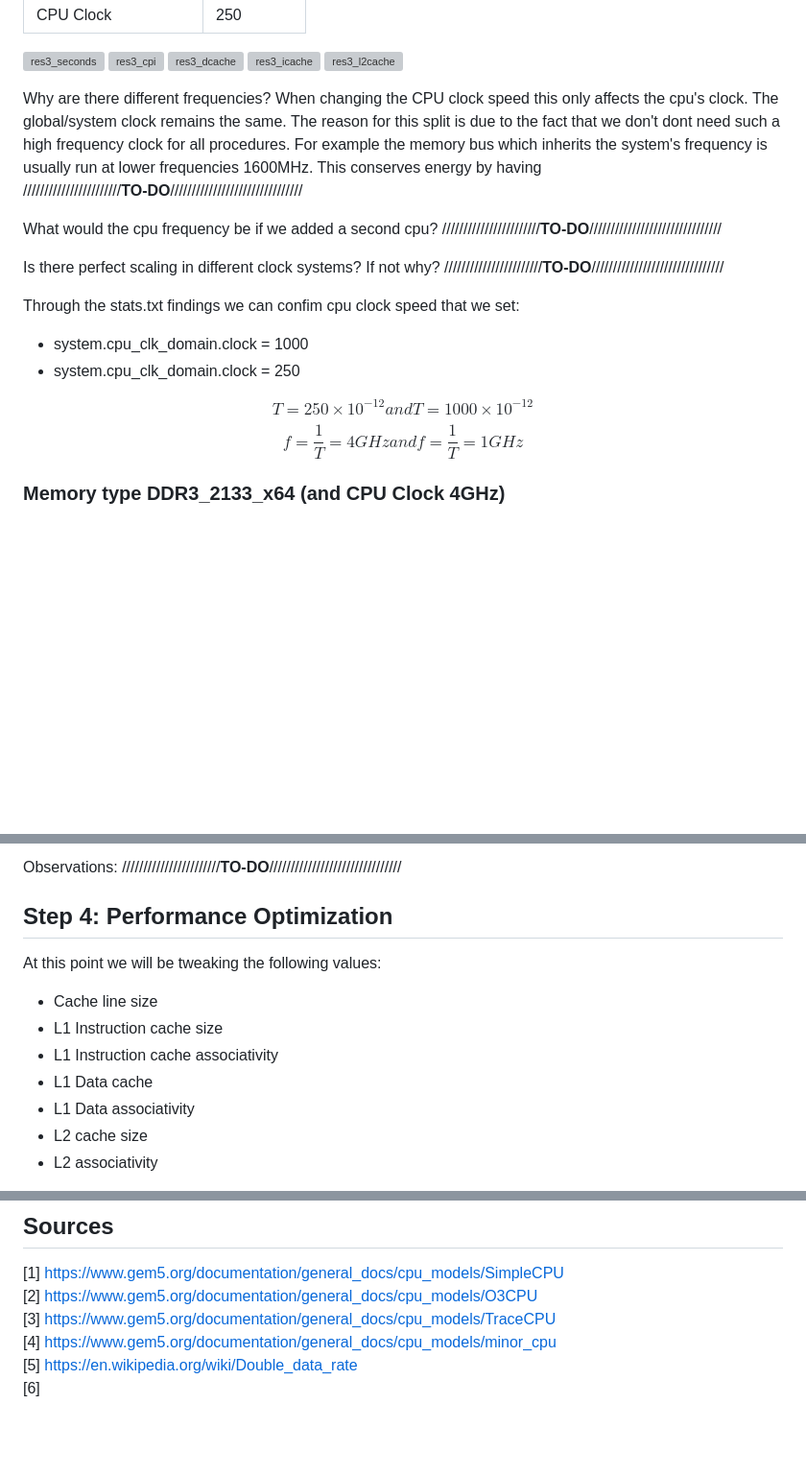
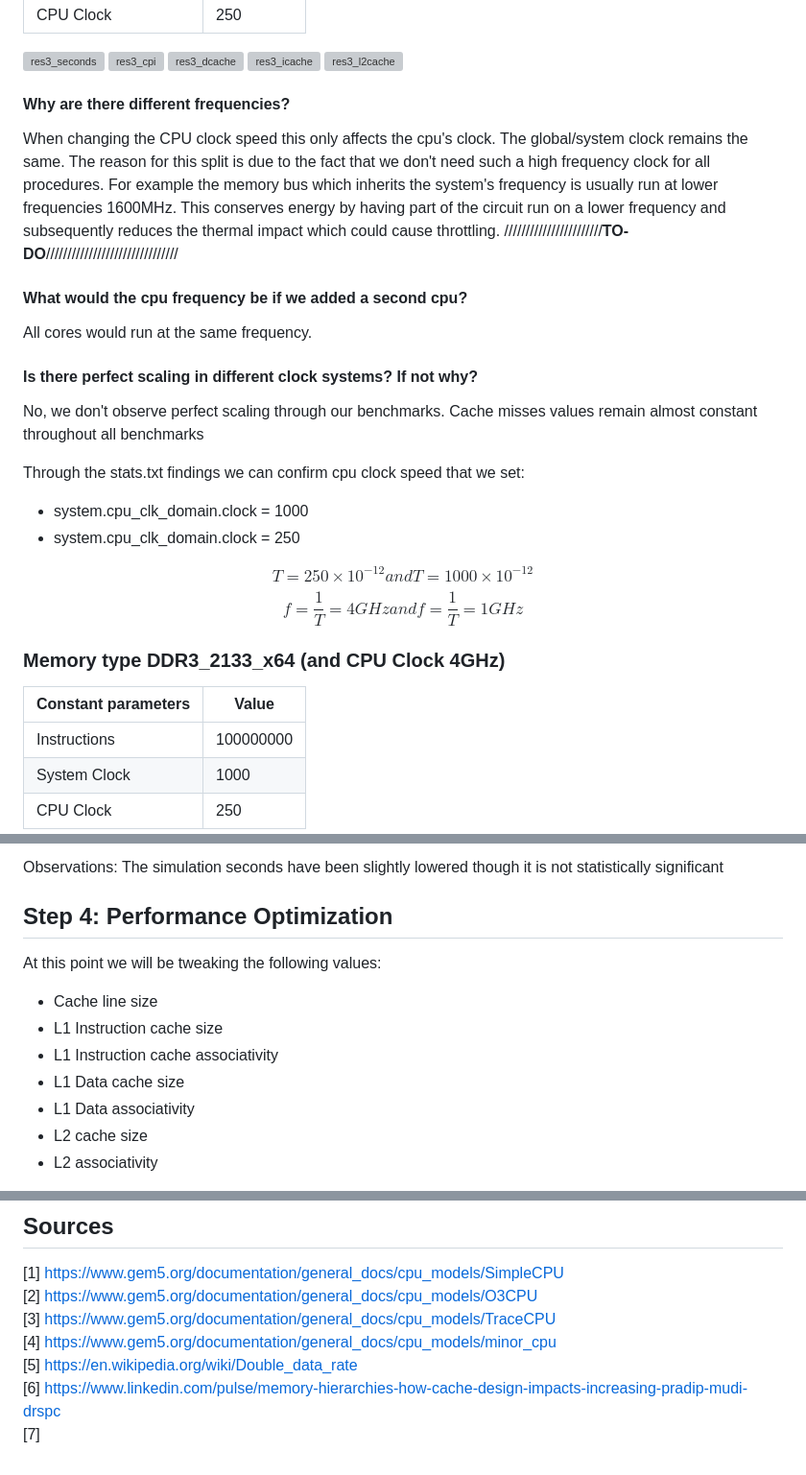
Before and after one commit to Kou-ding/Computer-Architecture, a Markdown page: gem5/gem5.md, 3 parts joined by grey strips. Shown at 96% size. Rendered like a GitHub page; blank space fills up the shorter version; grey boxes are pictures that could not be loaded.

Commit message:
gem5 report progress

```diff
--- a/gem5/gem5.md
+++ b/gem5/gem5.md
@@ -335,17 +335,18 @@ Afterwards we execute the same automation script adding the flags "--cpu-clock=1
 ![res3_icache](spec_cpu2006/Results_3/res3_icache.png)
 ![res3_l2cache](spec_cpu2006/Results_3/res3_l2cache.png)
 
-Why are there different frequencies?
-When changing the CPU clock speed this only affects the cpu's clock. The global/system clock remains the same. The reason for this split is due to the fact that we don't dont need such a high frequency clock for all procedures. For example the memory bus which inherits the system's frequency is usually run at lower frequencies 1600MHz. This conserves energy by having
+#### Why are there different frequencies?
+
+When changing the CPU clock speed this only affects the cpu's clock. The global/system clock remains the same. The reason for this split is due to the fact that we don't need such a high frequency clock for all procedures. For example the memory bus which inherits the system's frequency is usually run at lower frequencies 1600MHz. This conserves energy by having part of the circuit run on a lower frequency and subsequently reduces the thermal impact which could cause throttling.
 ///////////////////////**TO-DO**///////////////////////////////
 
-What would the cpu frequency be if we added a second cpu?
-///////////////////////**TO-DO**///////////////////////////////
+#### What would the cpu frequency be if we added a second cpu?
+All cores would run at the same frequency.
 
-Is there perfect scaling in different clock systems? If not why?
-///////////////////////**TO-DO**///////////////////////////////
+#### Is there perfect scaling in different clock systems? If not why?
+No, we don't observe perfect scaling through our benchmarks. Cache misses values remain almost constant throughout all benchmarks
 
-Through the stats.txt findings we can confim cpu clock speed that we set:
+Through the stats.txt findings we can confirm cpu clock speed that we set:
 
 - system.cpu_clk_domain.clock = 1000
 - system.cpu_clk_domain.clock = 250
@@ -356,6 +357,12 @@ $$ f = \frac{1}{T} = 4GHz and f = \frac{1}{T} = 1GHz $$
 
 ### Memory type DDR3_2133_x64 (and CPU Clock 4GHz)
 
+| Constant parameters |   Value   |
+| ------------------- | --------- |
+| Instructions        | 100000000 |
+| System Clock        | 1000      |
+| CPU Clock           | 250       |
+
 ![res4_seconds](spec_cpu2006/Results_4/res4_seconds.png)
 ![res4_cpi](spec_cpu2006/Results_4/res4_cpi.png)
 ![res4_dcache](spec_cpu2006/Results_4/res4_dcache.png)
@@ -365,6 +371,6 @@ $$ f = \frac{1}{T} = 4GHz and f = \frac{1}{T} = 1GHz $$
 
 Observations:
-///////////////////////**TO-DO**///////////////////////////////
+The simulation seconds have been slightly lowered though it is not statistically significant
 
 ## Step 4: Performance Optimization
 
@@ -373,7 +379,7 @@ At this point we will be tweaking the following values:
 - Cache line size
 - L1 Instruction cache size
 - L1 Instruction cache associativity
-- L1 Data cache
+- L1 Data cache size
 - L1 Data associativity
 - L2 cache size
 - L2 associativity
@@ -394,4 +400,5 @@ To conduct our experiments we fully automate the procedure using a script that c
 [3] https://www.gem5.org/documentation/general_docs/cpu_models/TraceCPU
 [4] https://www.gem5.org/documentation/general_docs/cpu_models/minor_cpu
 [5] https://en.wikipedia.org/wiki/Double_data_rate
-[6]
+[6] https://www.linkedin.com/pulse/memory-hierarchies-how-cache-design-impacts-increasing-pradip-mudi-drspc
+[7]
```
Also changed, not shown: other parts of gem5/gem5.md (+2 -3 lines).
